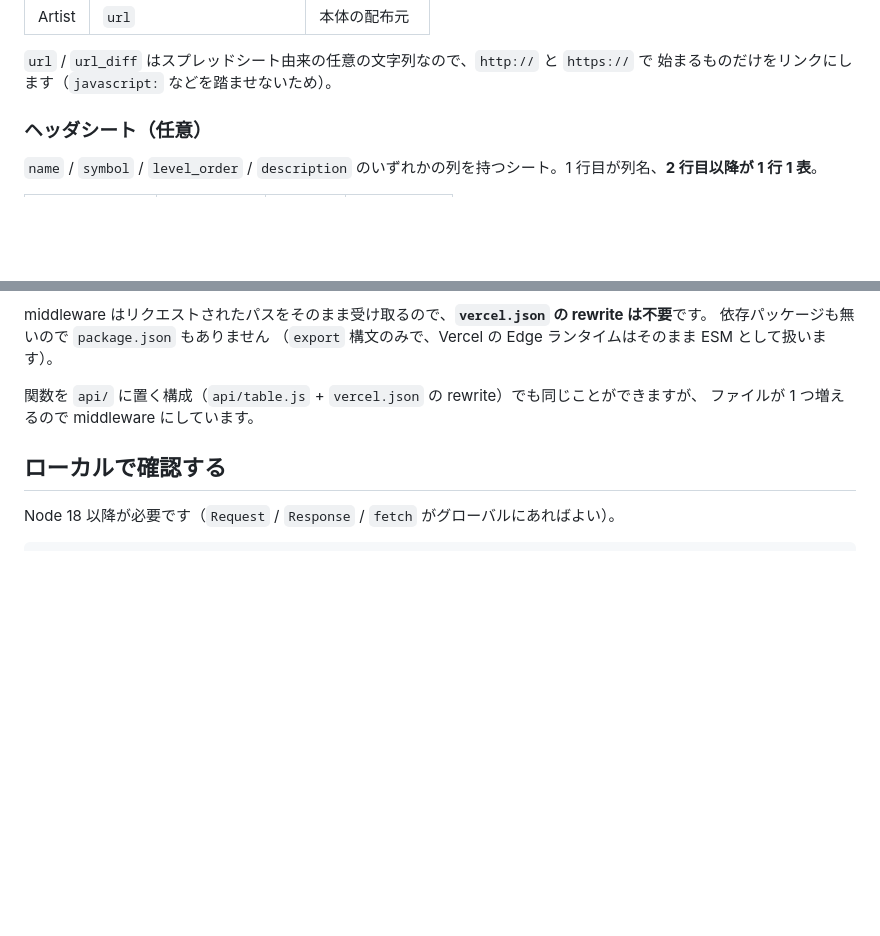
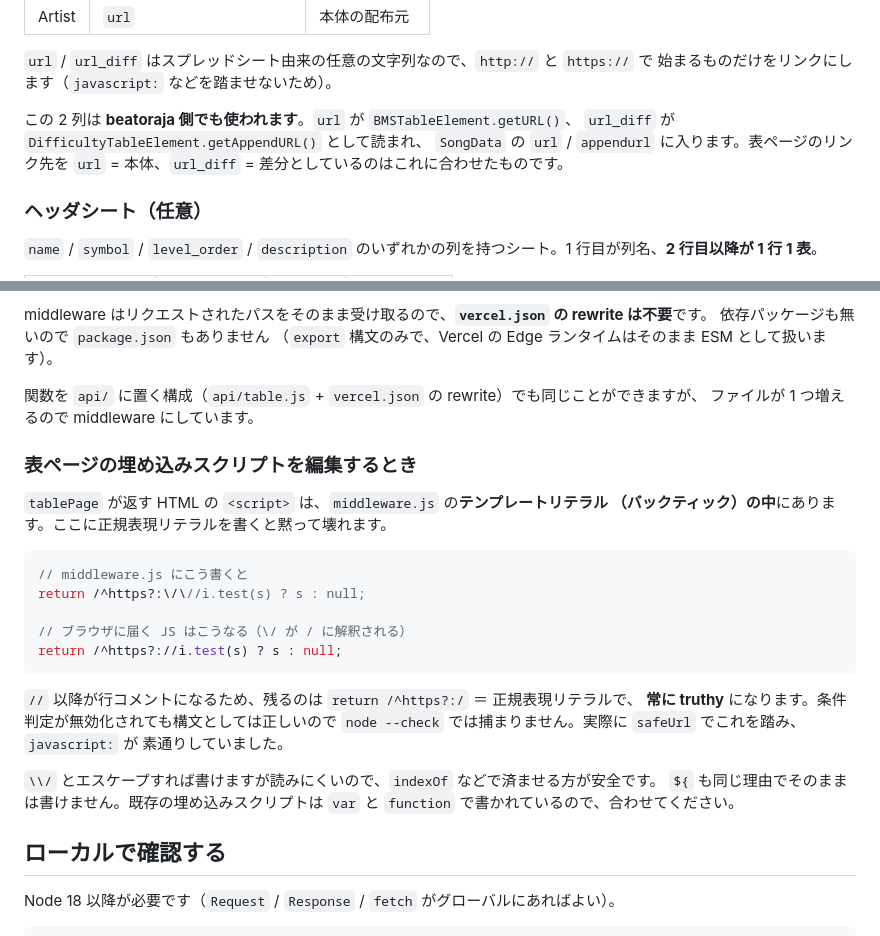
Before and after one commit to solitarywalker/BMSTable, a Markdown page: README.md, 2 parts joined by grey strips. GitHub-like rendering; blank space fills up the shorter version.

Commit message:
README に url / url_diff の beatoraja 側の扱いと埋め込みスクリプトの罠を追記
fc8f808 の補足。

1. url / url_diff は beatoraja 側でも使われる。url が
   BMSTableElement.getURL()、url_diff が DifficultyTableElement.getAppendURL()
   として読まれ、SongData の url / appendurl に入る。表ページのリンク先を
   url = 本体、url_diff = 差分としたのはこれに合わせたもので、根拠を残す。

2. tablePage の埋め込みスクリプトはテンプレートリテラルの中にあるため、
   正規表現リテラルを書くと \/ が / になり // 以降が行コメント化して
   条件判定が黙って無効になる。構文としては正しいので node --check では
   捕まらない。fc8f808 で実際に踏んだので、次に編集する人向けに書いておく。

Co-Authored-By: Claude Opus 5 <noreply@anthropic.com>

````diff
--- a/README.md
+++ b/README.md
@@ -61,6 +61,11 @@ https://bmstable.vercel.app/t/<スプレッドシートID>/<表の名前>/header
 
 `url` / `url_diff` はスプレッドシート由来の任意の文字列なので、`http://` と `https://` で
 始まるものだけをリンクにします（`javascript:` などを踏ませないため）。
+
+この 2 列は **beatoraja 側でも使われます**。`url` が `BMSTableElement.getURL()`、
+`url_diff` が `DifficultyTableElement.getAppendURL()` として読まれ、
+`SongData` の `url` / `appendurl` に入ります。表ページのリンク先を
+`url` = 本体、`url_diff` = 差分としているのはこれに合わせたものです。
 
 ### ヘッダシート（任意）
 
@@ -128,6 +133,28 @@ middleware はリクエストされたパスをそのまま受け取るので、
 関数を `api/` に置く構成（`api/table.js` + `vercel.json` の rewrite）でも同じことができますが、
 ファイルが 1 つ増えるので middleware にしています。
 
+### 表ページの埋め込みスクリプトを編集するとき
+
+`tablePage` が返す HTML の `<script>` は、`middleware.js` の**テンプレートリテラル
+（バックティック）の中**にあります。ここに正規表現リテラルを書くと黙って壊れます。
+
+```js
+// middleware.js にこう書くと
+return /^https?:\/\//i.test(s) ? s : null;
+
+// ブラウザに届く JS はこうなる（\/ が / に解釈される）
+return /^https?://i.test(s) ? s : null;
+```
+
+`//` 以降が行コメントになるため、残るのは `return /^https?:/` ＝ 正規表現リテラルで、
+**常に truthy** になります。条件判定が無効化されても構文としては正しいので
+`node --check` では捕まりません。実際に `safeUrl` でこれを踏み、`javascript:` が
+素通りしていました。
+
+`\\/` とエスケープすれば書けますが読みにくいので、`indexOf` などで済ませる方が安全です。
+`${` も同じ理由でそのままは書けません。既存の埋め込みスクリプトは `var` と `function`
+で書かれているので、合わせてください。
+
 ## ローカルで確認する
 
 Node 18 以降が必要です（`Request` / `Response` / `fetch` がグローバルにあればよい）。
````
